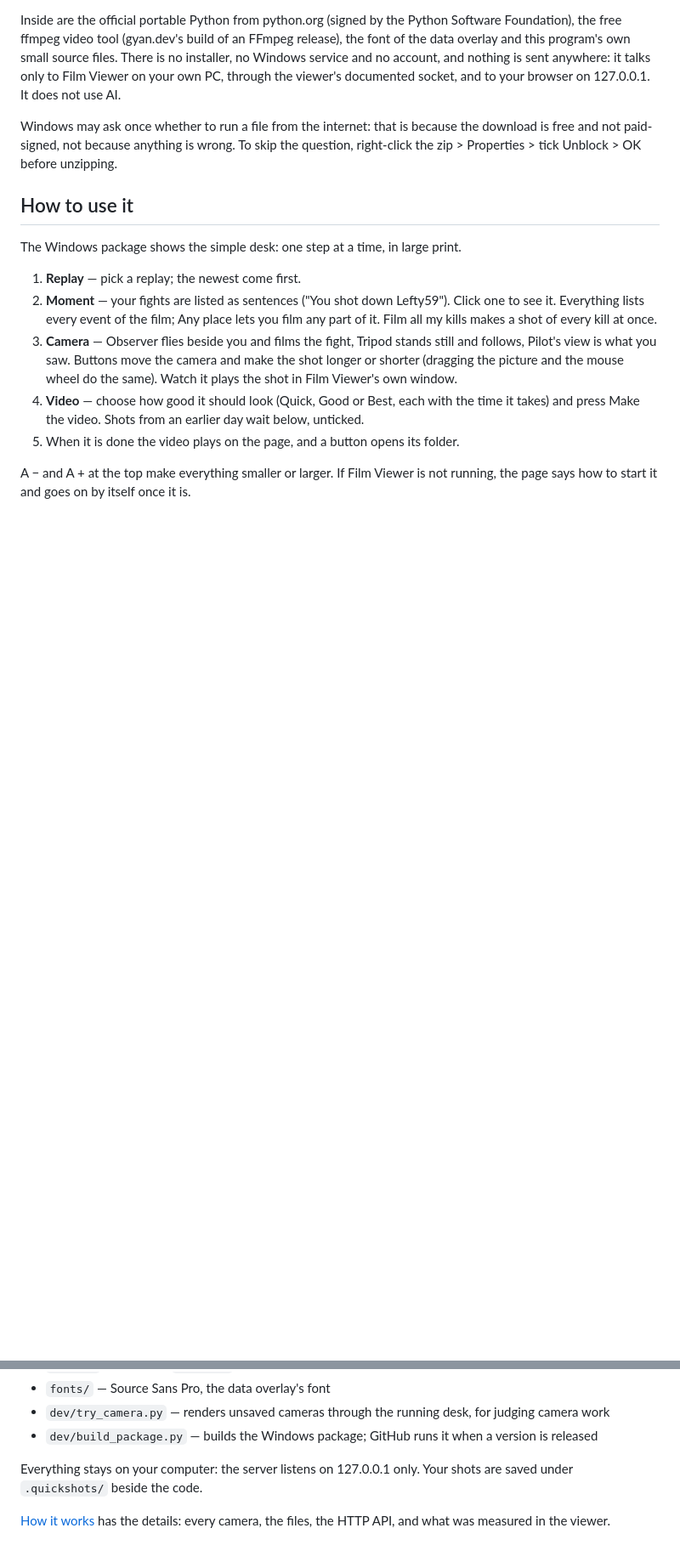
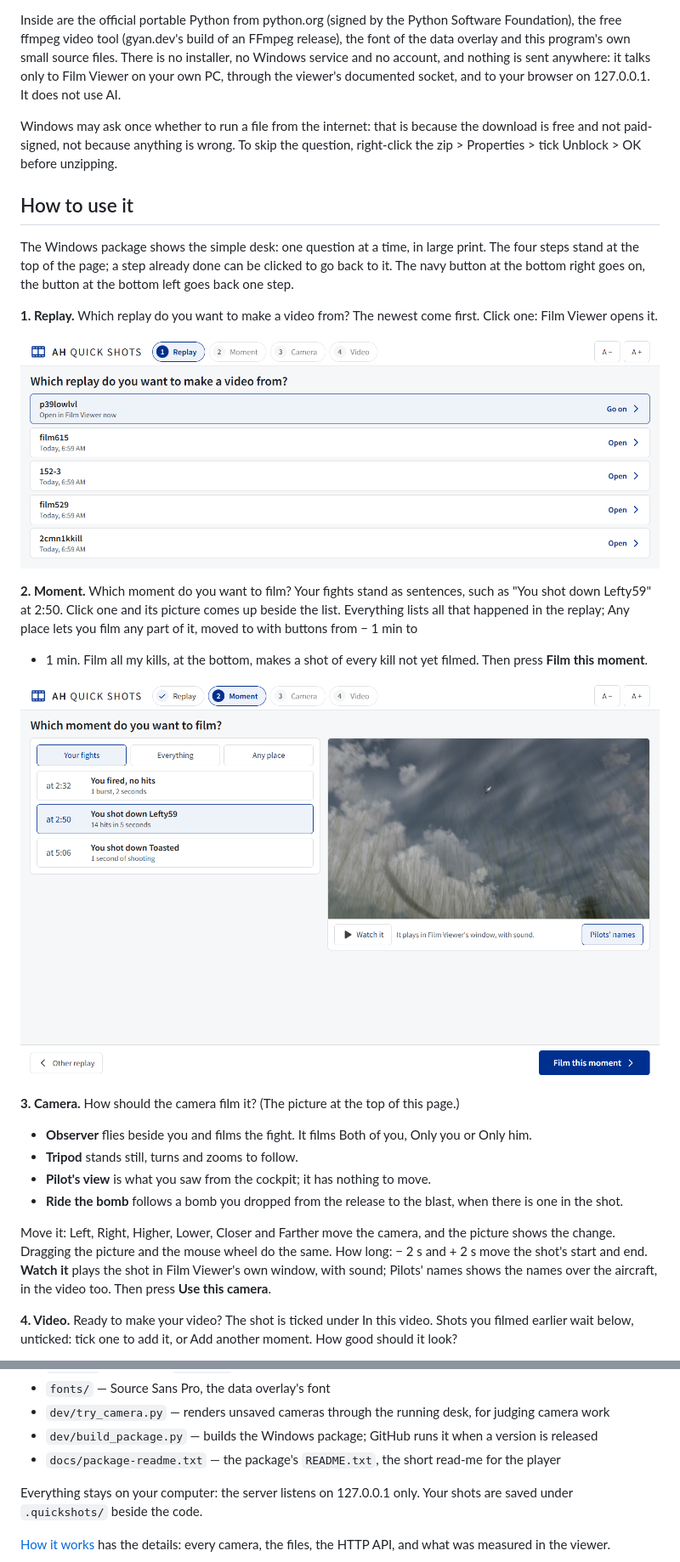
Before and after one commit to fuftufajf/ah-quick-shots, a Markdown page: README.md, 2 parts joined by grey strips. Shown at 85% size. GitHub-like rendering; pictures changed too: docs/step-1-replay.png (added), docs/step-2-moment.png (added); blank space fills up the shorter version.

```diff
--- a/README.md
+++ b/README.md
@@ -75,18 +80,42 @@ unzipping.
 
 ## How to use it
 
-The Windows package shows the simple desk: one step at a time, in large print.
+The Windows package shows the simple desk: one question at a time, in large
+print. The four steps stand at the top of the page; a step already done can be
+clicked to go back to it. The navy button at the bottom right goes on, the
+button at the bottom left goes back one step.
 
-1. **Replay** — pick a replay; the newest come first.
-2. **Moment** — your fights are listed as sentences ("You shot down Lefty59"). Click one to see it. Everything
-   lists every event of the film; Any place lets you film any part of it. Film all my kills makes a shot of
-   every kill at once.
-3. **Camera** — Observer flies beside you and films the fight, Tripod stands still and follows, Pilot's view is
-   what you saw. Buttons move the camera and make the shot longer or shorter (dragging the picture and the mouse
-   wheel do the same). Watch it plays the shot in Film Viewer's own window.
-4. **Video** — choose how good it should look (Quick, Good or Best, each with the time it takes) and press Make
-   the video. Shots from an earlier day wait below, unticked.
-5. When it is done the video plays on the page, and a button opens its folder.
+**1. Replay.** Which replay do you want to make a video from? The newest come
+first. Click one: Film Viewer opens it.
 
-A − and A + at the top make everything smaller or larger. If Film Viewer is not running, the page says how to
-start it and goes on by itself once it is.
+![Step 1, Replay: the replays as large buttons, the newest first](docs/step-1-replay.png)
+
+**2. Moment.** Which moment do you want to film? Your fights stand as
+sentences, such as "You shot down Lefty59" at 2:50. Click one and its picture
+comes up beside the list. Everything lists all that happened in the replay;
+Any place lets you film any part of it, moved to with buttons from − 1 min to
++ 1 min. Film all my kills, at the bottom, makes a shot of every kill not yet
+filmed. Then press **Film this moment**.
+
+![Step 2, Moment: your fights as sentences, the chosen one's picture beside them, and Film this moment](docs/step-2-moment.png)
+
+**3. Camera.** How should the camera film it? (The picture at the top of this
+page.)
+
+- **Observer** flies beside you and films the fight. It films Both of you,
+  Only you or Only him.
+- **Tripod** stands still, turns and zooms to follow.
+- **Pilot's view** is what you saw from the cockpit; it has nothing to move.
+- **Ride the bomb** follows a bomb you dropped from the release to the blast,
+  when there is one in the shot.
+
+Move it: Left, Right, Higher, Lower, Closer and Farther move the camera, and
+the picture shows the change. Dragging the picture and the mouse wheel do the
+same. How long: − 2 s and + 2 s move the shot's start and end. **Watch it**
+plays the shot in Film Viewer's own window, with sound; Pilots' names shows
+the names over the aircraft, in the video too. Then press **Use this camera**.
+
+**4. Video.** Ready to make your video? The shot is ticked under In this video.
+Shots you filmed earlier wait below, unticked: tick one to add it, or Add
+another moment. How good should it look?
+
@@ -225,6 +268,7 @@ by the Windows package: they are experimental.
 - `fonts/` — Source Sans Pro, the data overlay's font
 - `dev/try_camera.py` — renders unsaved cameras through the running desk, for judging camera work
 - `dev/build_package.py` — builds the Windows package; GitHub runs it when a version is released
+- `docs/package-readme.txt` — the package's `README.txt`, the short read-me for the player
 
 Everything stays on your computer: the server listens on 127.0.0.1 only. Your
 shots are saved under `.quickshots/` beside the code.
```
Also changed, not shown: other parts of README.md (+24 -5 lines), docs/step-3-camera.png (added), docs/step-4-video.png (added), 3 other files.
